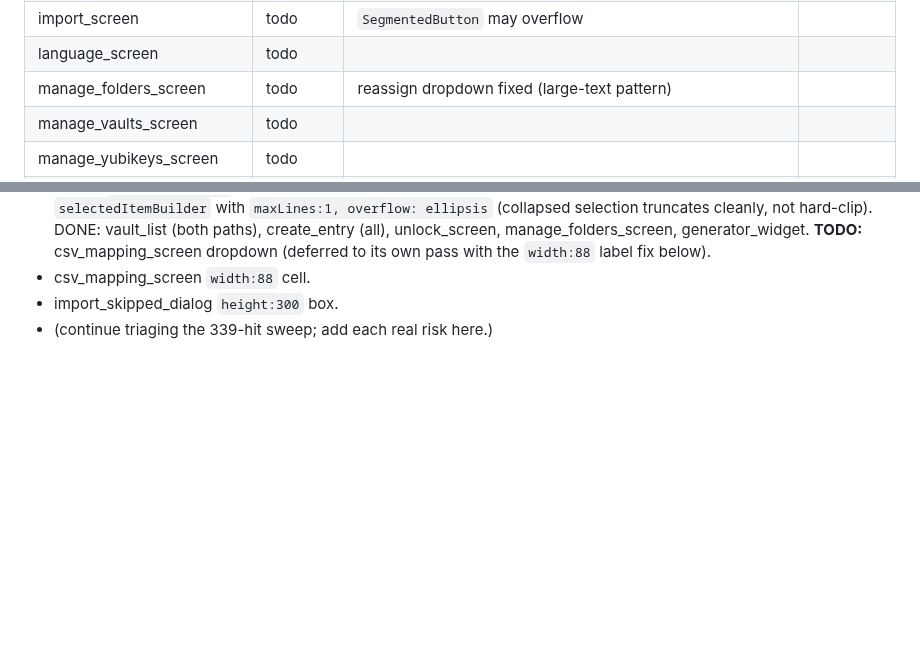
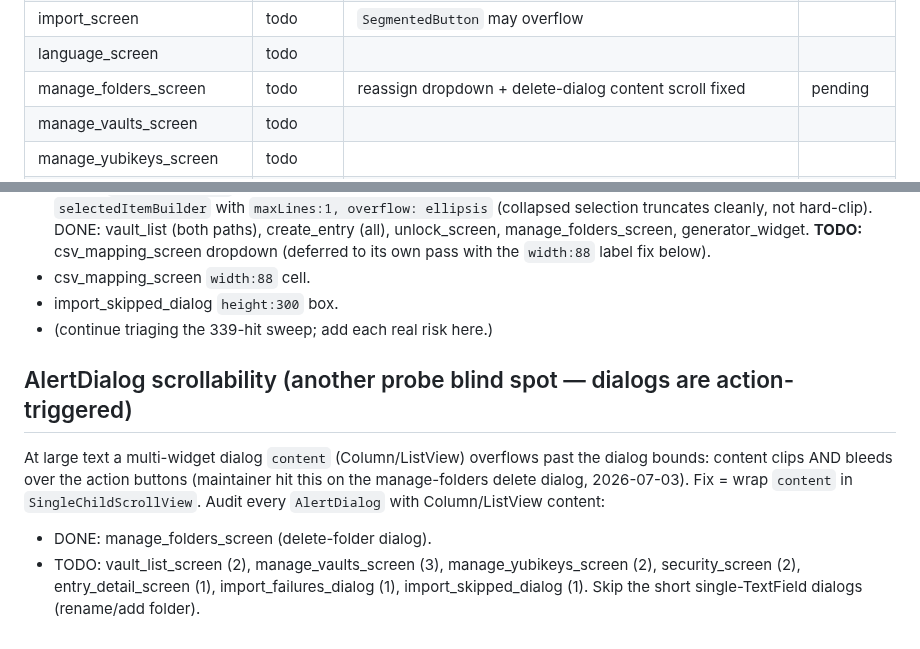
Before and after one commit to gabbro-foss/gabbro, a Markdown page: docs/PHASE2_OVERFLOW_COVERAGE.md, 2 parts joined by grey strips. Rendered like a GitHub page; blank space fills up the shorter version.

Commit message:
Ledger: track AlertDialog scrollability audit across dialogs
Co-Authored-By: Claude Opus 4.8 (1M context) <noreply@anthropic.com>

```diff
--- a/docs/PHASE2_OVERFLOW_COVERAGE.md
+++ b/docs/PHASE2_OVERFLOW_COVERAGE.md
@@ -28,7 +28,7 @@ Status: `todo` / `in-probe` (added, passing) / `fixed` (had a defect, fixed+veri
 | help_screen | **fixed** | pages now fill-or-scroll (was 728px phone / 168px tablet bottom), image capped 50%; page-dot spacing minor/open; Phase 2b pinch-zoom separate | pending |
 | import_screen | todo | `SegmentedButton` may overflow | |
 | language_screen | todo | | |
-| manage_folders_screen | todo | reassign dropdown fixed (large-text pattern) | |
+| manage_folders_screen | todo | reassign dropdown + delete-dialog content scroll fixed | pending |
 | manage_vaults_screen | todo | | |
 | manage_yubikeys_screen | todo | | |
 | onboarding_screen | **fixed** | a11y-button row: Spacer->spaceBetween + Flexible ellipsizing button (was 457/315px right) | pending |
@@ -79,3 +79,15 @@ ongoing — confirmed/suspected below:
 - csv_mapping_screen `width:88` cell.
 - import_skipped_dialog `height:300` box.
 - (continue triaging the 339-hit sweep; add each real risk here.)
+
+## AlertDialog scrollability (another probe blind spot — dialogs are action-triggered)
+
+At large text a multi-widget dialog `content` (Column/ListView) overflows past the dialog
+bounds: content clips AND bleeds over the action buttons (maintainer hit this on the
+manage-folders delete dialog, 2026-07-03). Fix = wrap `content` in `SingleChildScrollView`.
+Audit every `AlertDialog` with Column/ListView content:
+
+- DONE: manage_folders_screen (delete-folder dialog).
+- TODO: vault_list_screen (2), manage_vaults_screen (3), manage_yubikeys_screen (2),
+  security_screen (2), entry_detail_screen (1), import_failures_dialog (1),
+  import_skipped_dialog (1). Skip the short single-TextField dialogs (rename/add folder).
```
